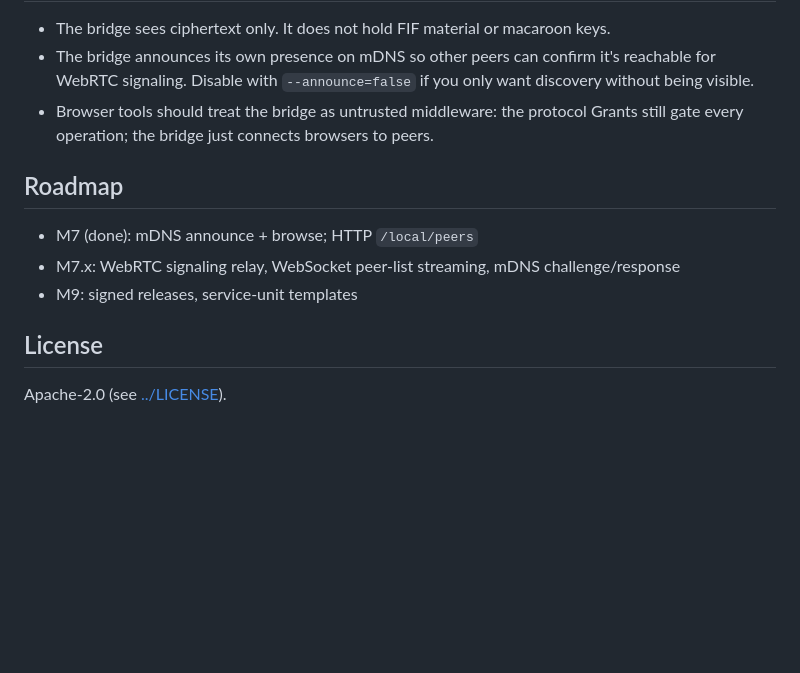
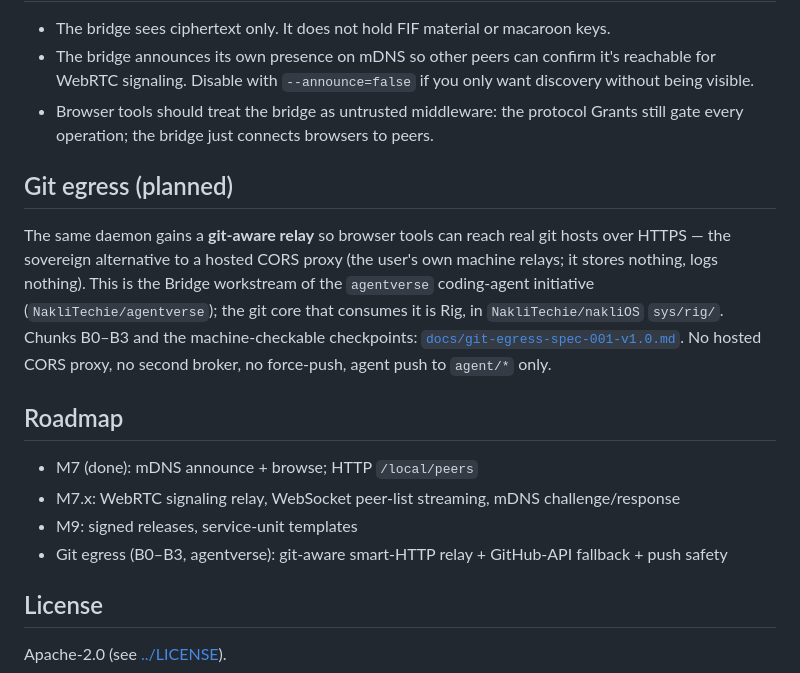
Before and after one commit to NakliTechie/private-mesh, a Markdown page: nakli-local-bridge/README.md, the part around the change. Drawn GitHub-style; blank space fills up the shorter version.

```diff
--- a/nakli-local-bridge/README.md
+++ b/nakli-local-bridge/README.md
@@ -80,11 +80,22 @@ Single-file `main.go` (≤160 LOC); the heavy lifting lives in [`fabric-sdk-go/l
 - The bridge announces its own presence on mDNS so other peers can confirm it's reachable for WebRTC signaling. Disable with `--announce=false` if you only want discovery without being visible.
 - Browser tools should treat the bridge as untrusted middleware: the protocol Grants still gate every operation; the bridge just connects browsers to peers.
 
+## Git egress (planned)
+
+The same daemon gains a **git-aware relay** so browser tools can reach real git hosts
+over HTTPS — the sovereign alternative to a hosted CORS proxy (the user's own machine
+relays; it stores nothing, logs nothing). This is the Bridge workstream of the
+`agentverse` coding-agent initiative (`NakliTechie/agentverse`); the git core that
+consumes it is Rig, in `NakliTechie/nakliOS` `sys/rig/`. Chunks B0–B3 and the
+machine-checkable checkpoints: [`docs/git-egress-spec-001-v1.0.md`](docs/git-egress-spec-001-v1.0.md).
+No hosted CORS proxy, no second broker, no force-push, agent push to `agent/*` only.
+
 ## Roadmap
 
 - M7 (done): mDNS announce + browse; HTTP `/local/peers`
 - M7.x: WebRTC signaling relay, WebSocket peer-list streaming, mDNS challenge/response
 - M9: signed releases, service-unit templates
+- Git egress (B0–B3, agentverse): git-aware smart-HTTP relay + GitHub-API fallback + push safety
 
 ## License
 
```
Also changed, not shown: nakli-local-bridge/docs/git-egress-spec-001-v1.0.md (added, +108 -0 lines).
